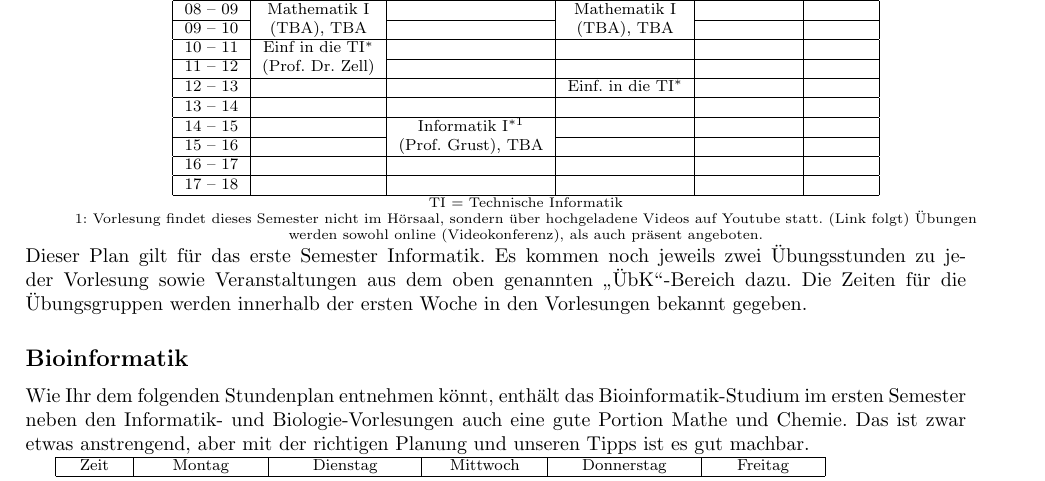
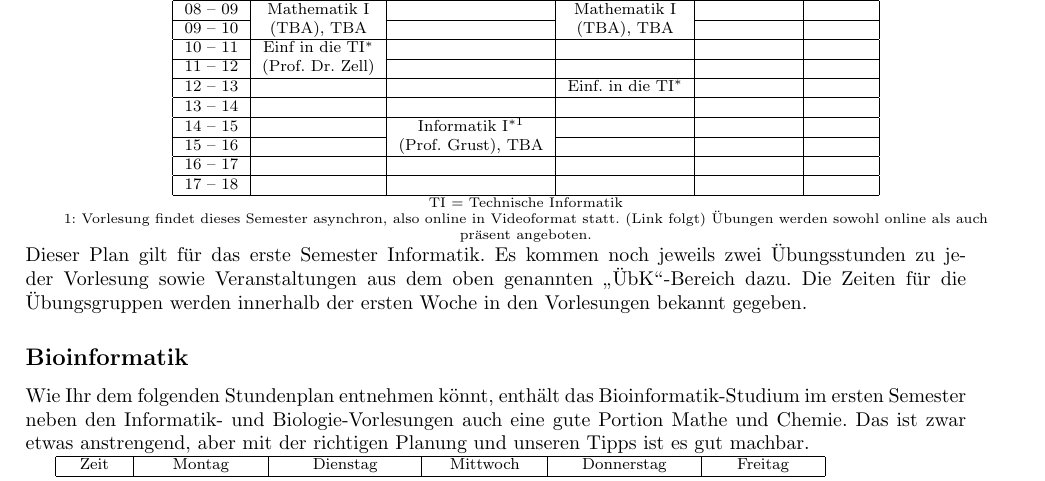
Before and after one commit to fsi-tue/anfibrief, a LaTeX document (src/stpl_uebersicht.tex, which reads stundenplaene/stpl_informatik-bsc.tex): part of page 1 of 5, cut so that both start at the same text. Compiled offline with pdfLaTeX.

Commit message:
Update stpl_informatik-bsc.tex
update Info I

```diff
--- a/stundenplaene/stpl_informatik-bsc.tex
+++ b/stundenplaene/stpl_informatik-bsc.tex
@@ -28,7 +28,7 @@ in diesem ersten Semester auch 6LP\footnote{Jede bestandene Veranstaltung wird m
 	\end{tabular}
 
 \scriptsize TI = Technische Informatik\\
-1: Vorlesung findet dieses Semester nicht im Hörsaal, sondern über hochgeladene Videos auf Youtube statt. (Link folgt) Übungen werden sowohl online (Videokonferenz), als auch präsent angeboten.
+1: Vorlesung findet dieses Semester asynchron, also online in Videoformat statt. (Link folgt) Übungen werden sowohl online als auch präsent angeboten.\\
 
 \end{center}
 \end{minipage}
```
